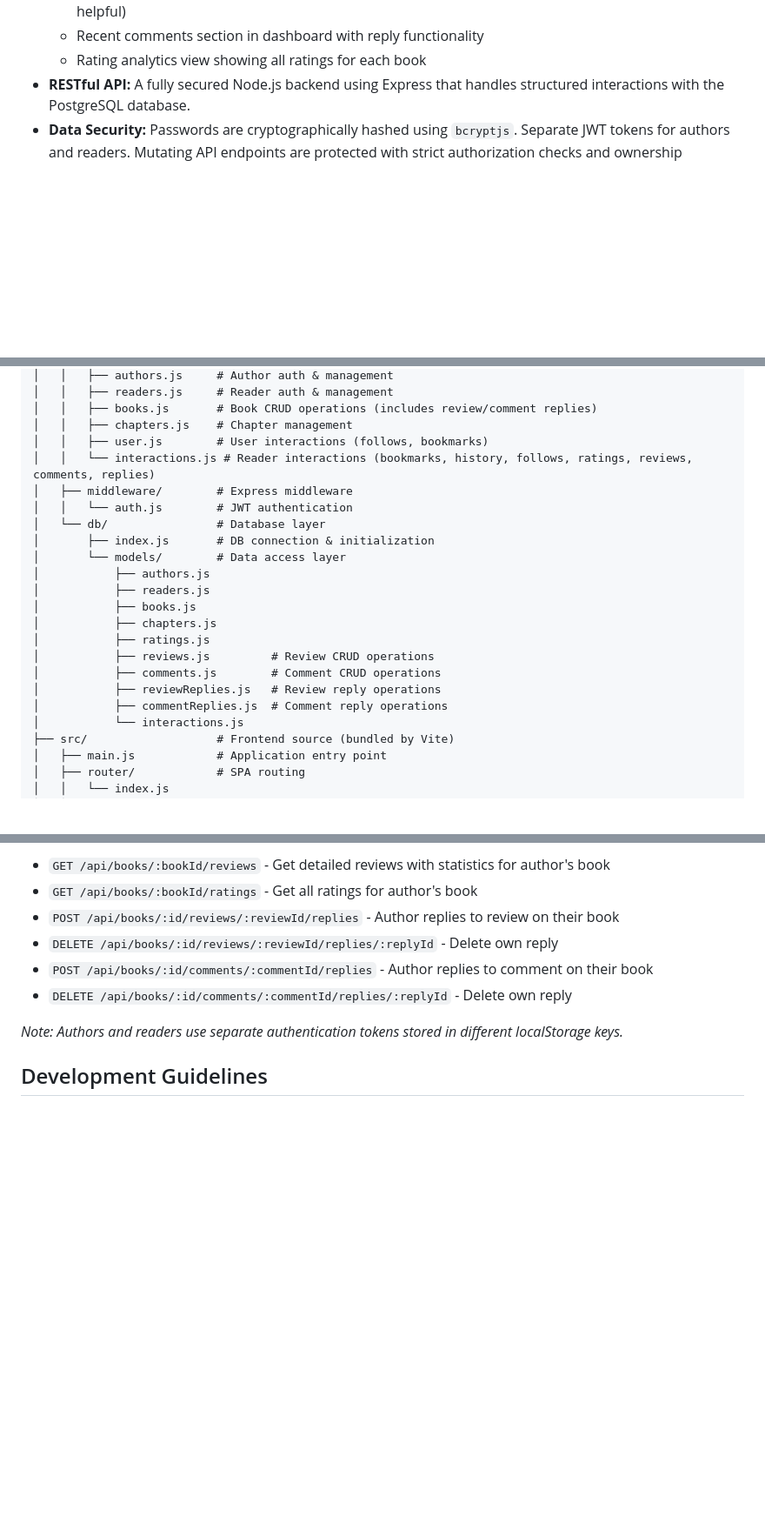
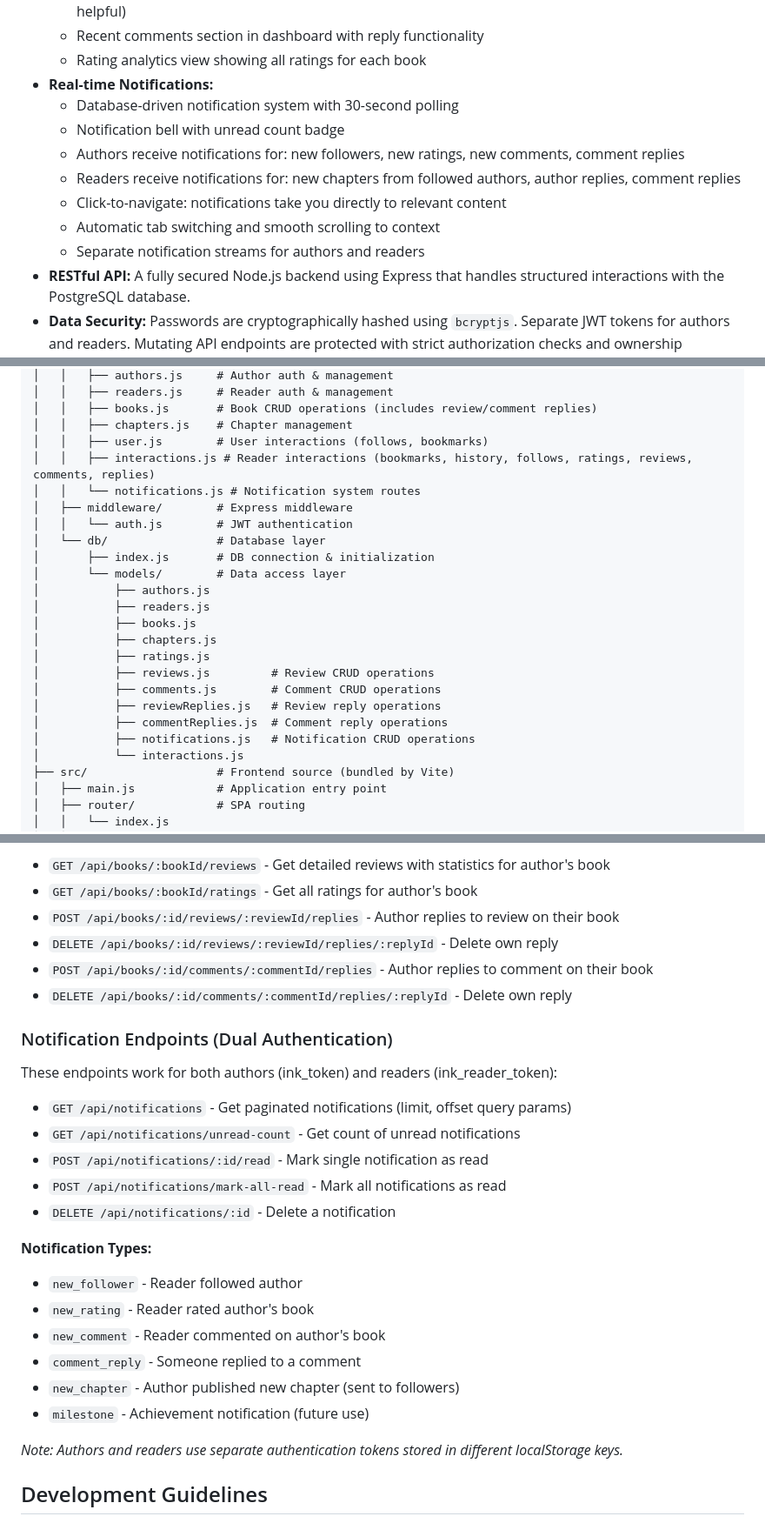
Before and after one commit to bhaveshrode/inkspace, a Markdown page: README.md, 3 parts joined by grey strips. Shown at 87% size. Rendered like a GitHub page; blank space fills up the shorter version.

Commit message:
docs: Update README.md with comprehensive notification system documentation
Added complete documentation for the notification system feature:

Key Features Section:
- Added "Real-time Notifications" feature with detailed capabilities
- Database-driven notification system with 30-second polling
- Notification bell with unread count badge
- Separate notification streams for authors and readers
- Click-to-navigate functionality with automatic tab switching
- Smooth scrolling to relevant content sections

Project Structure Updates:
- Added notifications.js to routes (server/routes/)
- Added notifications.js to models (server/db/models/)
- Added notificationBell.js to components (src/components/)

API Overview Section:
- Added new "Notification Endpoints (Dual Authentication)" section
- Documented all 5 notification API endpoints
- Listed all 6 notification types with descriptions
- Explained dual authentication support (works for both authors and readers)

Notification Types Documented:
- new_follower: Reader followed author
- new_rating: Reader rated author's book
- new_comment: Reader commented on author's book
- comment_reply: Someone replied to a comment
- new_chapter: Author published new chapter (sent to followers)
- milestone: Achievement notifications (future use)

API Endpoints Documented:
- GET /api/notifications (paginated)
- GET /api/notifications/unread-count
- POST /api/notifications/:id/read
- POST /api/notifications/mark-all-read
- DELETE /api/notifications/:id

All documentation reflects the current implementation including polling
mechanism, click-to-navigate, and dual authentication support.

Co-Authored-By: Claude Sonnet 4.5 <noreply@anthropic.com>

```diff
--- a/README.md
+++ b/README.md
@@ -18,6 +18,14 @@ InkSpace is a modern, maintainable full-stack web application for reading, writi
   - Book Reviews page with filtering (by star rating) and sorting (newest, oldest, highest/lowest rating, most helpful)
   - Recent comments section in dashboard with reply functionality
   - Rating analytics view showing all ratings for each book
+- **Real-time Notifications:**
+  - Database-driven notification system with 30-second polling
+  - Notification bell with unread count badge
+  - Authors receive notifications for: new followers, new ratings, new comments, comment replies
+  - Readers receive notifications for: new chapters from followed authors, author replies, comment replies
+  - Click-to-navigate: notifications take you directly to relevant content
+  - Automatic tab switching and smooth scrolling to context
+  - Separate notification streams for authors and readers
 - **RESTful API:** A fully secured Node.js backend using Express that handles structured interactions with the PostgreSQL database.
 - **Data Security:** Passwords are cryptographically hashed using `bcryptjs`. Separate JWT tokens for authors and readers. Mutating API endpoints are protected with strict authorization checks and ownership validation.
 - **Offline Capabilities:** Uses a Service Worker (`sw.js`) to provide offline caching and PWA installation.
@@ -43,7 +51,8 @@ inkspace/
 │   │   ├── books.js       # Book CRUD operations (includes review/comment replies)
 │   │   ├── chapters.js    # Chapter management
 │   │   ├── user.js        # User interactions (follows, bookmarks)
-│   │   └── interactions.js # Reader interactions (bookmarks, history, follows, ratings, reviews, comments, replies)
+│   │   ├── interactions.js # Reader interactions (bookmarks, history, follows, ratings, reviews, comments, replies)
+│   │   └── notifications.js # Notification system routes
 │   ├── middleware/        # Express middleware
 │   │   └── auth.js        # JWT authentication
 │   └── db/                # Database layer
@@ -58,6 +67,7 @@ inkspace/
 │           ├── comments.js        # Comment CRUD operations
 │           ├── reviewReplies.js   # Review reply operations
 │           ├── commentReplies.js  # Comment reply operations
+│           ├── notifications.js   # Notification CRUD operations
 │           └── interactions.js
 ├── src/                   # Frontend source (bundled by Vite)
 │   ├── main.js            # Application entry point
@@ -251,6 +262,24 @@ The auto-seeder initializes demo accounts for testing:
 - `POST /api/books/:id/comments/:commentId/replies` - Author replies to comment on their book
 - `DELETE /api/books/:id/comments/:commentId/replies/:replyId` - Delete own reply
 
+### Notification Endpoints (Dual Authentication)
+
+These endpoints work for both authors (ink_token) and readers (ink_reader_token):
+
+- `GET /api/notifications` - Get paginated notifications (limit, offset query params)
+- `GET /api/notifications/unread-count` - Get count of unread notifications
+- `POST /api/notifications/:id/read` - Mark single notification as read
+- `POST /api/notifications/mark-all-read` - Mark all notifications as read
+- `DELETE /api/notifications/:id` - Delete a notification
+
+**Notification Types:**
+- `new_follower` - Reader followed author
+- `new_rating` - Reader rated author's book
+- `new_comment` - Reader commented on author's book
+- `comment_reply` - Someone replied to a comment
+- `new_chapter` - Author published new chapter (sent to followers)
+- `milestone` - Achievement notification (future use)
+
 *Note: Authors and readers use separate authentication tokens stored in different localStorage keys.*
 
 ## Development Guidelines
```
Also changed, not shown: other parts of README.md (+1 -0 lines).
